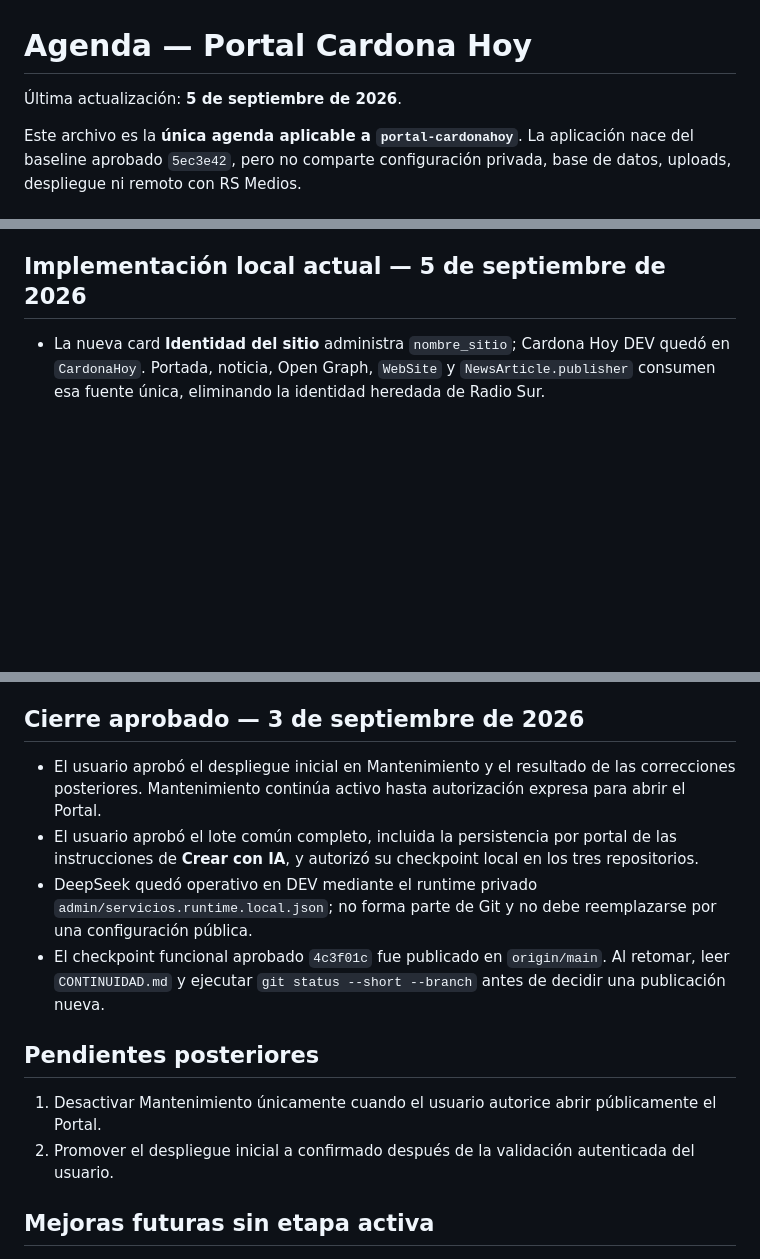
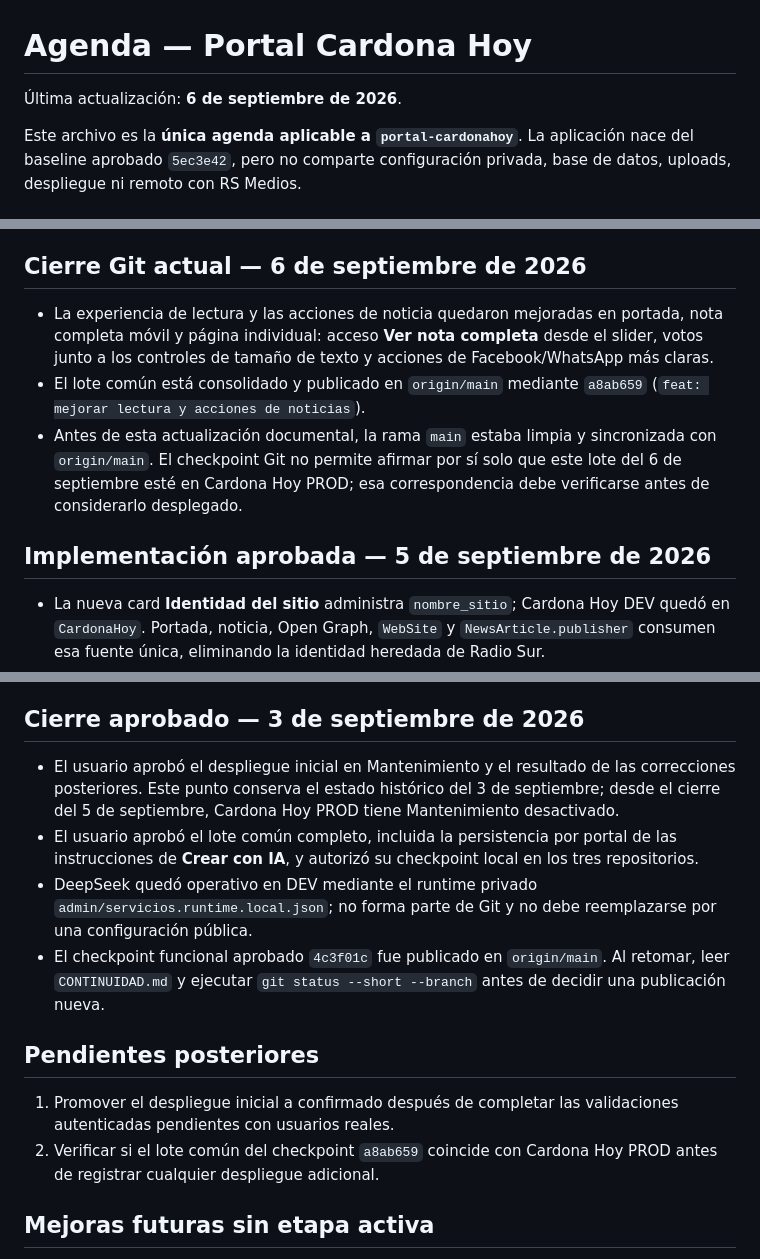
Before and after one commit to fenixdev-uy/portal-cardonahoy, a Markdown page: AGENDA.md, 3 parts joined by grey strips. GitHub-like rendering; blank space fills up the shorter version.

Commit message:
docs: actualizar agenda al cierre actual

```diff
--- a/AGENDA.md
+++ b/AGENDA.md
@@ -1,6 +1,6 @@
 # Agenda — Portal Cardona Hoy
 
-Última actualización: **5 de septiembre de 2026**.
+Última actualización: **6 de septiembre de 2026**.
 
 Este archivo es la **única agenda aplicable a `portal-cardonahoy`**. La aplicación nace del baseline aprobado `5ec3e42`, pero no comparte configuración privada, base de datos, uploads, despliegue ni remoto con RS Medios.
 
@@ -12,7 +12,13 @@ Este archivo es la **única agenda aplicable a `portal-cardonahoy`**. La aplicac
 4. Validar con una sesión administradora de Cardona Hoy PROD las tasas mensuales y la copia PNG ya publicadas.
 5. Configurar SEO, administradores y contenido definitivos del cliente sobre el despliegue inicial.
 
-## Implementación local actual — 5 de septiembre de 2026
+## Cierre Git actual — 6 de septiembre de 2026
+
+- La experiencia de lectura y las acciones de noticia quedaron mejoradas en portada, nota completa móvil y página individual: acceso **Ver nota completa** desde el slider, votos junto a los controles de tamaño de texto y acciones de Facebook/WhatsApp más claras.
+- El lote común está consolidado y publicado en `origin/main` mediante `a8ab659` (`feat: mejorar lectura y acciones de noticias`).
+- Antes de esta actualización documental, la rama `main` estaba limpia y sincronizada con `origin/main`. El checkpoint Git no permite afirmar por sí solo que este lote del 6 de septiembre esté en Cardona Hoy PROD; esa correspondencia debe verificarse antes de considerarlo desplegado.
+
+## Implementación aprobada — 5 de septiembre de 2026
 
 - La nueva card **Identidad del sitio** administra `nombre_sitio`; Cardona Hoy DEV quedó en `CardonaHoy`. Portada, noticia, Open Graph, `WebSite` y `NewsArticle.publisher` consumen esa fuente única, eliminando la identidad heredada de Radio Sur.
 - La migración DEV fue respaldada, aplicada dos veces de forma idempotente y validada en escritorio/móvil. Cardona Hoy PROD recibió después la misma identidad mediante una migración respaldada y siete archivos publicados con hashes coincidentes.
@@ -53,15 +60,15 @@ Este archivo es la **única agenda aplicable a `portal-cardonahoy`**. La aplicac
 
 ## Cierre aprobado — 3 de septiembre de 2026
 
-- El usuario aprobó el despliegue inicial en Mantenimiento y el resultado de las correcciones posteriores. Mantenimiento continúa activo hasta autorización expresa para abrir el Portal.
+- El usuario aprobó el despliegue inicial en Mantenimiento y el resultado de las correcciones posteriores. Este punto conserva el estado histórico del 3 de septiembre; desde el cierre del 5 de septiembre, Cardona Hoy PROD tiene Mantenimiento desactivado.
 - El usuario aprobó el lote común completo, incluida la persistencia por portal de las instrucciones de **Crear con IA**, y autorizó su checkpoint local en los tres repositorios.
 - DeepSeek quedó operativo en DEV mediante el runtime privado `admin/servicios.runtime.local.json`; no forma parte de Git y no debe reemplazarse por una configuración pública.
 - El checkpoint funcional aprobado `4c3f01c` fue publicado en `origin/main`. Al retomar, leer `CONTINUIDAD.md` y ejecutar `git status --short --branch` antes de decidir una publicación nueva.
 
 ## Pendientes posteriores
 
-1. Desactivar Mantenimiento únicamente cuando el usuario autorice abrir públicamente el Portal.
-2. Promover el despliegue inicial a confirmado después de la validación autenticada del usuario.
+1. Promover el despliegue inicial a confirmado después de completar las validaciones autenticadas pendientes con usuarios reales.
+2. Verificar si el lote común del checkpoint `a8ab659` coincide con Cardona Hoy PROD antes de registrar cualquier despliegue adicional.
 
 ## Mejoras futuras sin etapa activa
 
```
Also changed, not shown: other parts of AGENDA.md (+1 -0 lines).
